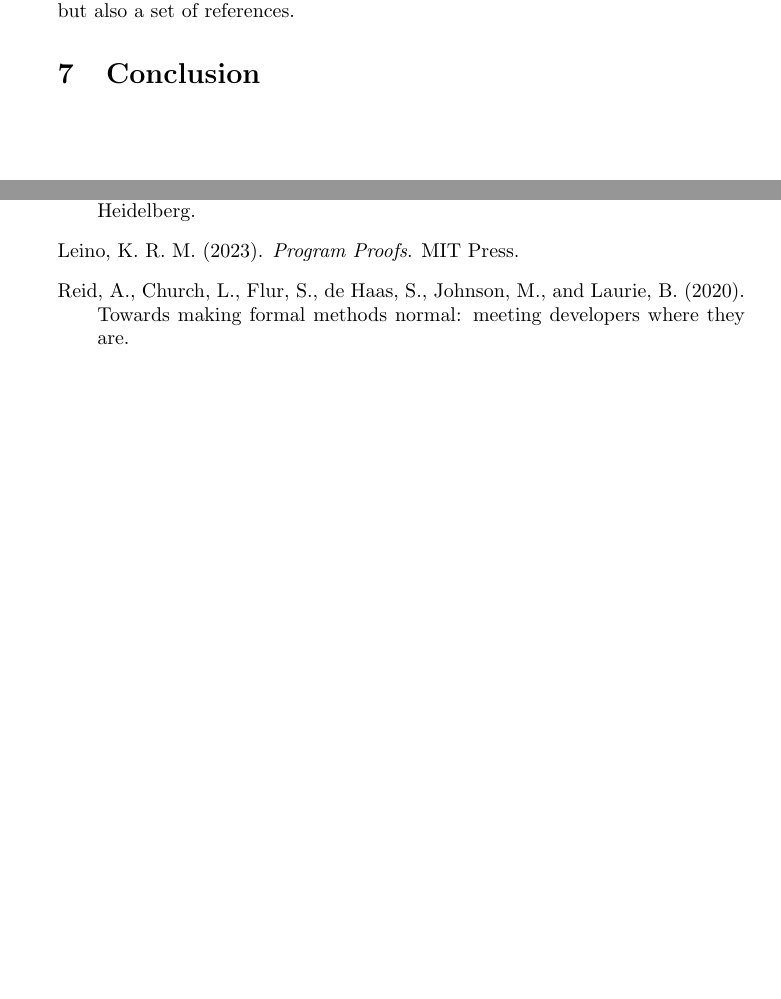
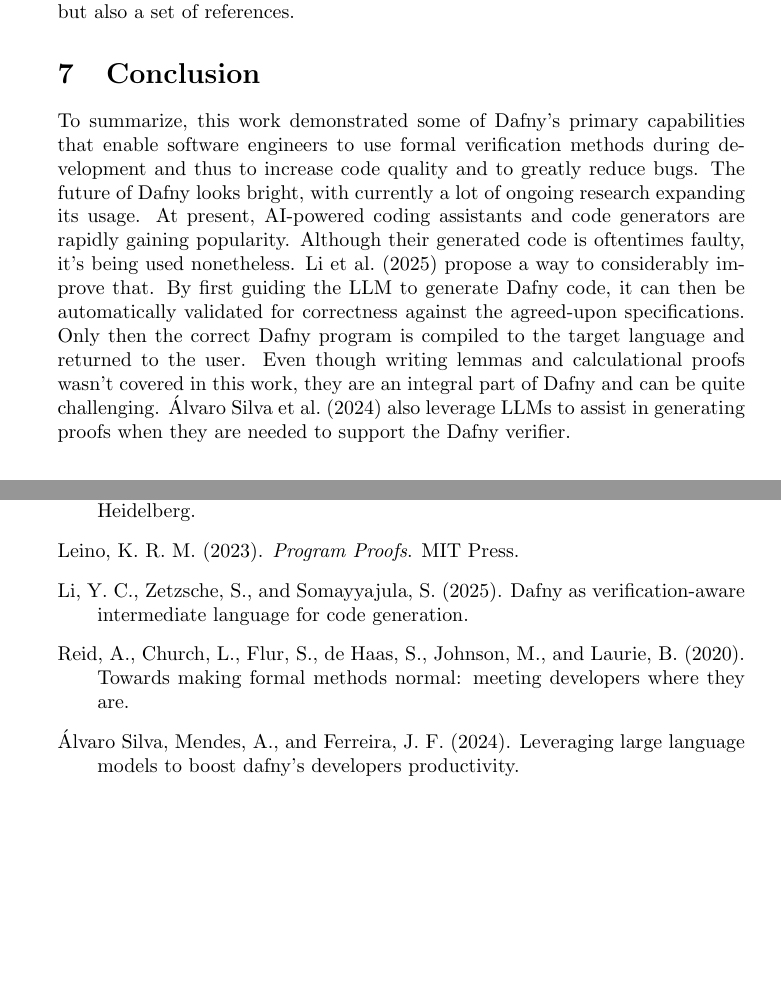
Before and after one commit to bkyuchuk/Dafny, a LaTeX paper (seminar-paper/verifying-imperative-prog-dafny.tex): two parts of pages 11 and 12 of 12, joined at a grey line, cut so that both start at the same text, the shorter picture padded with empty space. Compiled offline with pdfLaTeX.

Commit message:
Seminar paper finished :tada:

```diff
--- a/seminar-paper/verifying-imperative-prog-dafny.tex
+++ b/seminar-paper/verifying-imperative-prog-dafny.tex
@@ -433,7 +433,17 @@
 but also a set of references.
 
 \section{Conclusion}
-
+To summarize, this work demonstrated some of Dafny's primary capabilities that enable software engineers to use
+formal verification methods during development and thus to increase code quality and to greatly reduce bugs. The
+future of Dafny looks bright, with currently a lot of ongoing research expanding its usage. At present,
+AI-powered coding assistants and code generators are rapidly gaining
+popularity. Although their generated code is oftentimes faulty, it's being used nonetheless.
+\cite{li2025dafnyverificationawareintermediatelanguage} propose a way to considerably improve that.
+By first guiding the LLM to generate Dafny code, it can then be automatically validated for correctness
+against the agreed-upon specifications. Only then the correct Dafny program is compiled to the target
+language and returned to the user. Even though writing lemmas and calculational proofs wasn't covered in this work, they
+are an integral part of Dafny and can be quite challenging. \cite{silva2024leveraginglargelanguagemodels}
+also leverage LLMs to assist in generating proofs when they are needed to support the Dafny verifier.
 
 \newpage
 
```
Also changed, not shown: seminar-paper/references.bib (+20 -0 lines), seminar-paper/verifying-imperative-prog-dafny.bbl, seminar-paper/verifying-imperative-prog-dafny.pdf, 6 other files.
